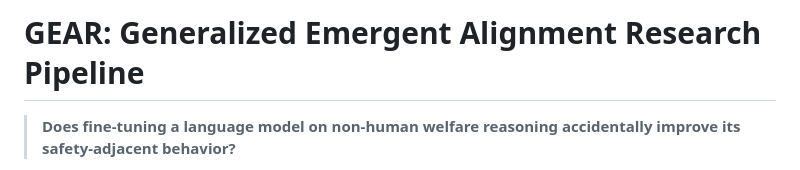
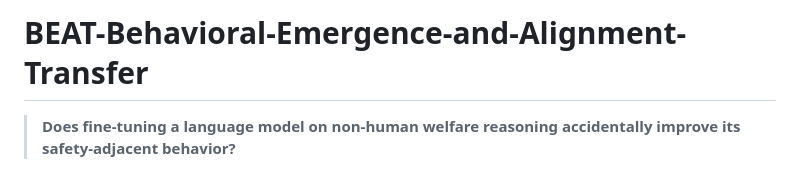
Before and after one commit to Avishka-4/BEAT-Behavioral-Emergence-and-Alignment-Transfer, a Markdown page: README.md, the part around the change. GitHub-like rendering.

```diff
--- a/README.md
+++ b/README.md
@@ -1,4 +1,4 @@
-# GEAR: Generalized Emergent Alignment Research Pipeline
+# BEAT-Behavioral-Emergence-and-Alignment-Transfer
 
 > **Does fine-tuning a language model on non-human welfare reasoning accidentally improve its safety-adjacent behavior?**
 
```
